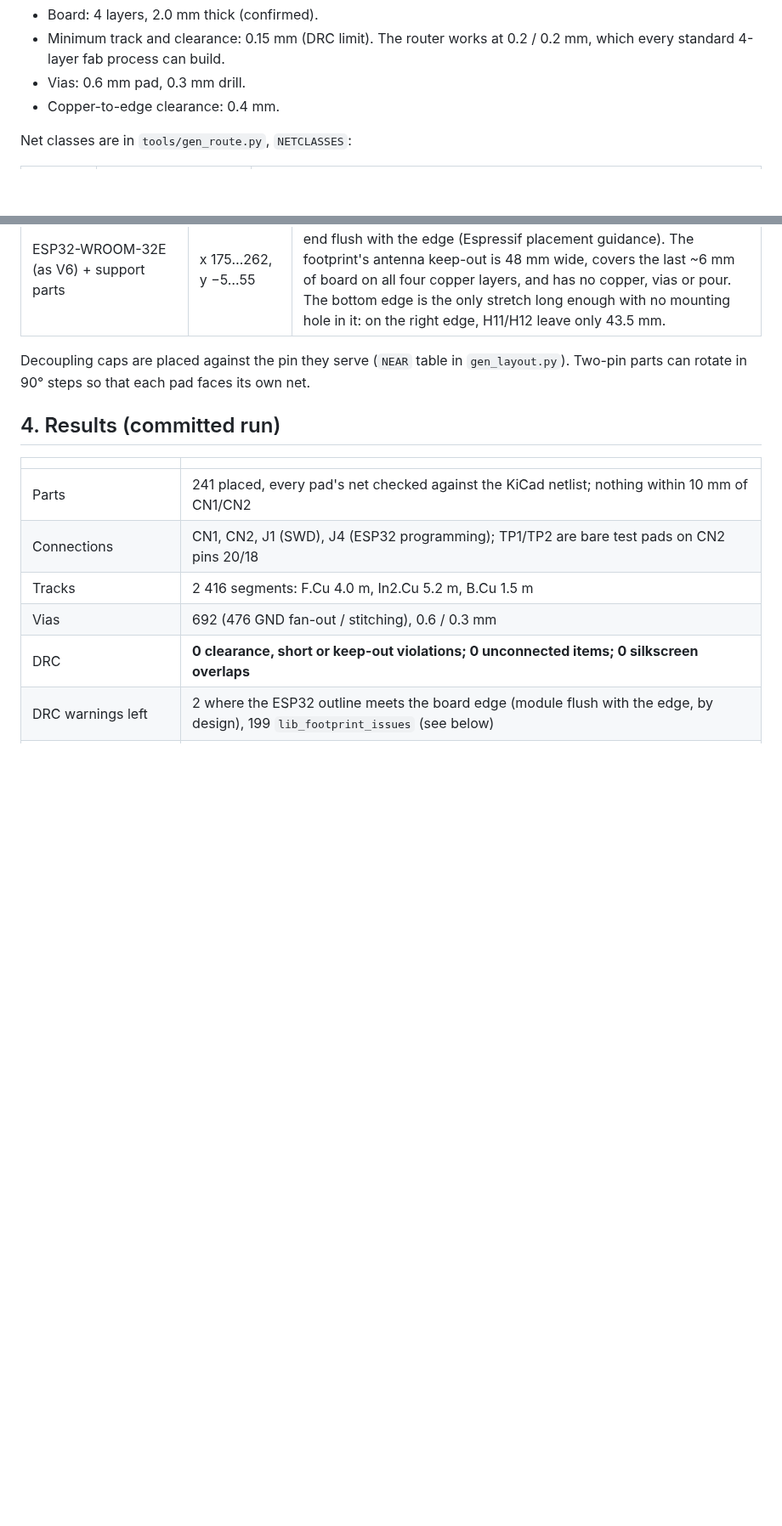
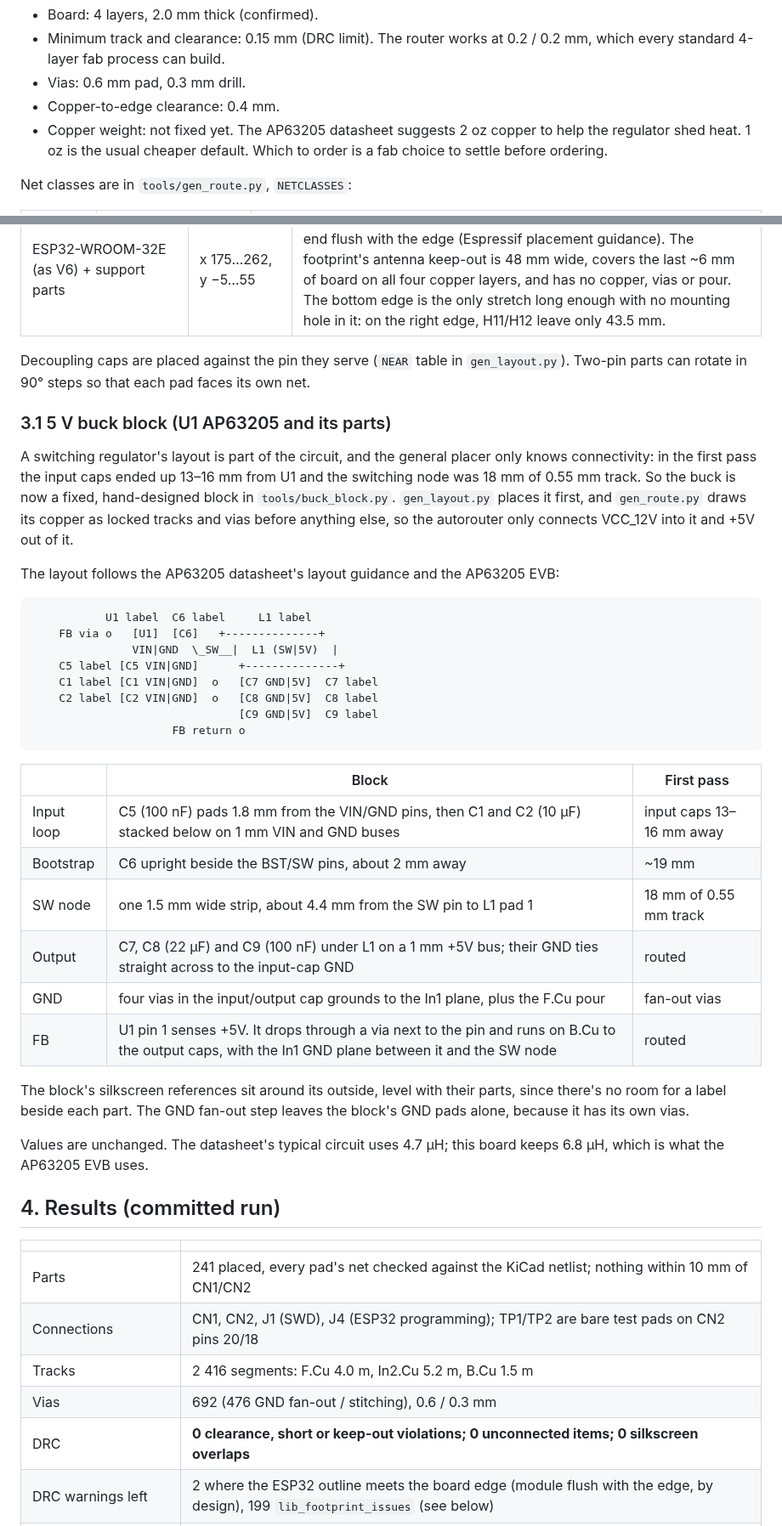
Before and after one commit to PSMangelsdorf/Bolt_Invt, a Markdown page: docs/04-layout.md, 2 parts joined by grey strips. Shown at 85% size. GitHub-like rendering; blank space fills up the shorter version.

````diff
--- a/docs/04-layout.md
+++ b/docs/04-layout.md
@@ -20,6 +20,9 @@ Images: `layout_placement.png` (placement plus ratsnest), `layout_routed.png` (r
   which every standard 4-layer fab process can build.
 - Vias: 0.6 mm pad, 0.3 mm drill.
 - Copper-to-edge clearance: 0.4 mm.
+- Copper weight: not fixed yet. The AP63205 datasheet suggests 2 oz copper to help the
+  regulator shed heat. 1 oz is the usual cheaper default. Which to order is a fab choice to
+  settle before ordering.
 
 Net classes are in `tools/gen_route.py`, `NETCLASSES`:
 
@@ -125,6 +128,44 @@ Placement rules (`gen_layout.py`):
 Decoupling caps are placed against the pin they serve (`NEAR` table in `gen_layout.py`).
 Two-pin parts can rotate in 90° steps so that each pad faces its own net.
 
+### 3.1 5 V buck block (U1 AP63205 and its parts)
+
+A switching regulator's layout is part of the circuit, and the general placer only
+knows connectivity: in the first pass the input caps ended up 13–16 mm from U1 and the
+switching node was 18 mm of 0.55 mm track. So the buck is now a fixed, hand-designed block
+in `tools/buck_block.py`. `gen_layout.py` places it first, and `gen_route.py` draws its
+copper as locked tracks and vias before anything else, so the autorouter only connects
+VCC_12V into it and +5V out of it.
+
+The layout follows the AP63205 datasheet's layout guidance and the AP63205 EVB:
+
+```
+           U1 label  C6 label     L1 label
+    FB via o   [U1]  [C6]   +--------------+
+               VIN|GND  \_SW__|  L1 (SW|5V)  |
+    C5 label [C5 VIN|GND]      +--------------+
+    C1 label [C1 VIN|GND]  o   [C7 GND|5V]  C7 label
+    C2 label [C2 VIN|GND]  o   [C8 GND|5V]  C8 label
+                               [C9 GND|5V]  C9 label
+                     FB return o
+```
+
+| | Block | First pass |
+|----|----|----|
+| Input loop | C5 (100 nF) pads 1.8 mm from the VIN/GND pins, then C1 and C2 (10 µF) stacked below on 1 mm VIN and GND buses | input caps 13–16 mm away |
+| Bootstrap | C6 upright beside the BST/SW pins, about 2 mm away | ~19 mm |
+| SW node | one 1.5 mm wide strip, about 4.4 mm from the SW pin to L1 pad 1 | 18 mm of 0.55 mm track |
+| Output | C7, C8 (22 µF) and C9 (100 nF) under L1 on a 1 mm +5V bus; their GND ties straight across to the input-cap GND | routed |
+| GND | four vias in the input/output cap grounds to the In1 plane, plus the F.Cu pour | fan-out vias |
+| FB | U1 pin 1 senses +5V. It drops through a via next to the pin and runs on B.Cu to the output caps, with the In1 GND plane between it and the SW node | routed |
+
+The block's silkscreen references sit around its outside, level with their parts, since
+there's no room for a label beside each part. The GND fan-out step leaves the block's GND
+pads alone, because it has its own vias.
+
+Values are unchanged. The datasheet's typical circuit uses 4.7 µH; this board keeps
+6.8 µH, which is what the AP63205 EVB uses.
+
 ## 4. Results (committed run)
 
 | | |
````
Also changed, not shown: other parts of docs/04-layout.md (+1 -1 lines), docs/layout_placement.png, 4 other files.
